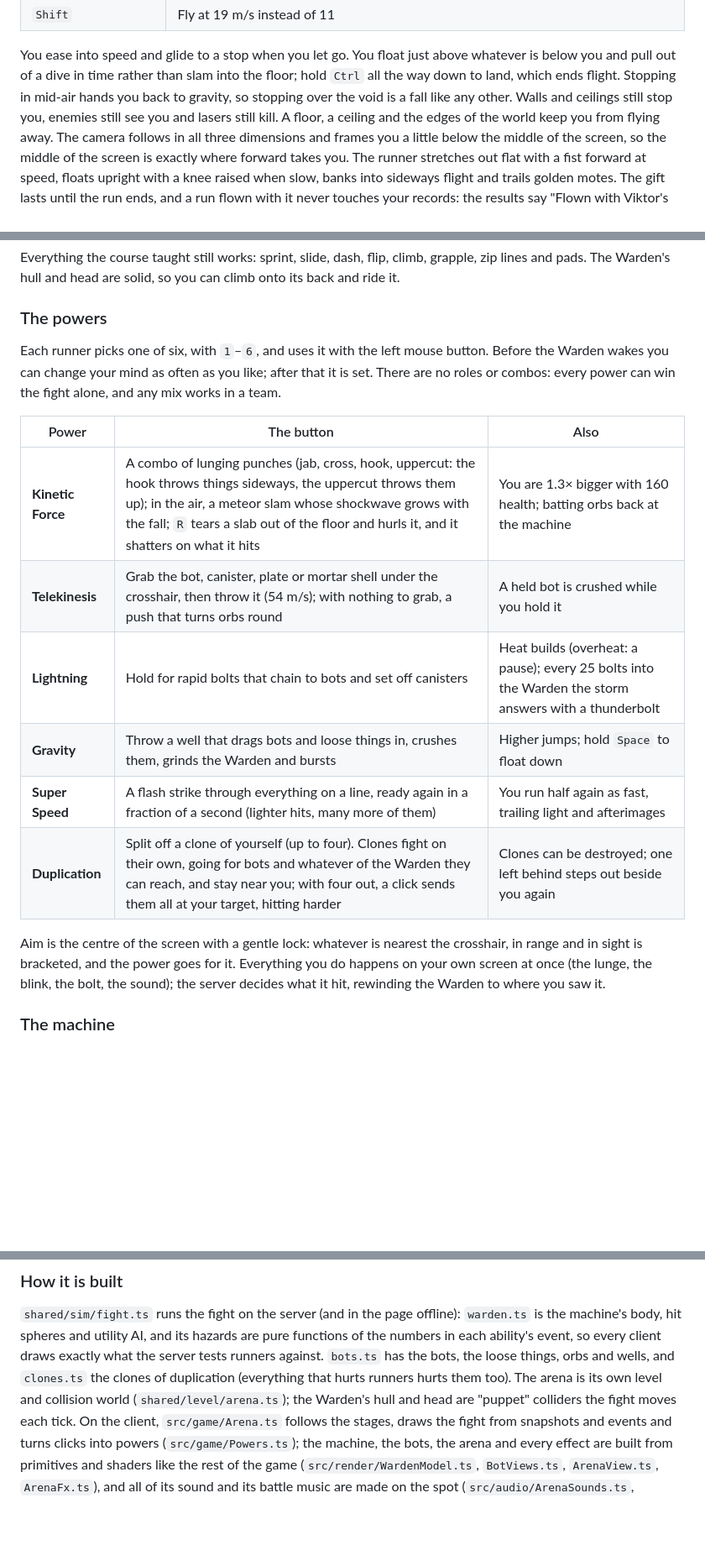
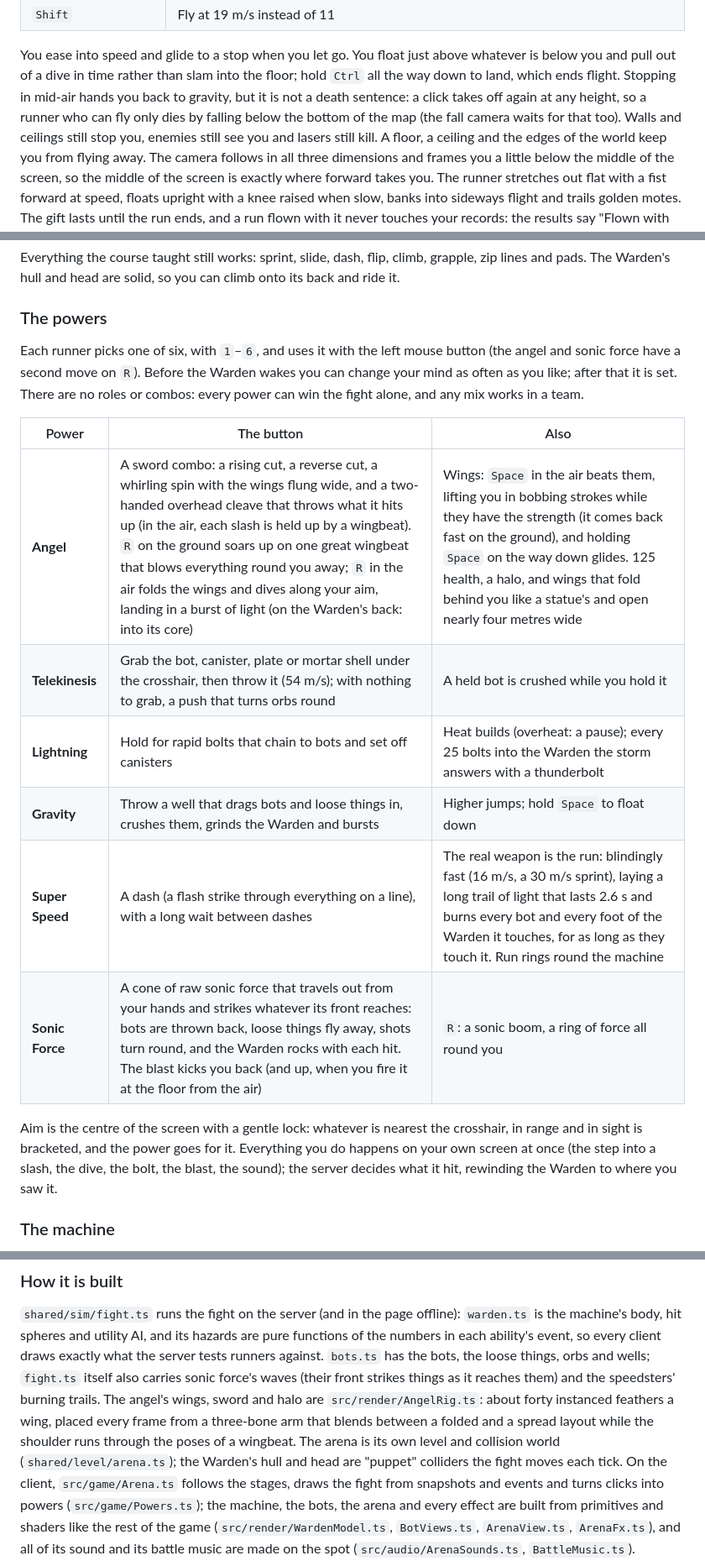
Before and after one commit to petertvaruska1-web/GameJump, a Markdown page: README.md, 3 parts joined by grey strips. Shown at 84% size. Rendered like a GitHub page; blank space fills up the shorter version.

Commit message:
README: the angel, sonic force, the speedster's burning trail, and letting go of flight
Co-Authored-By: Claude Opus 5.5 <noreply@anthropic.com>

```diff
--- a/README.md
+++ b/README.md
@@ -241,8 +243,9 @@ pad. For the rest of that run you can fly:
 You ease into speed and glide to a stop when you let go. You float just above
 whatever is below you and pull out of a dive in time rather than slam into the
 floor; hold `Ctrl` all the way down to land, which ends flight. Stopping in
-mid-air hands you back to gravity, so stopping over the void is a fall like
-any other. Walls and ceilings still stop you, enemies still see you and lasers
+mid-air hands you back to gravity, but it is not a death sentence: a click
+takes off again at any height, so a runner who can fly only dies by falling
+below the bottom of the map (the fall camera waits for that too). Walls and ceilings still stop you, enemies still see you and lasers
 still kill. A floor, a ceiling and the edges of the world keep you from flying
 away. The camera follows in all three dimensions and frames you a little below
 the middle of the screen, so the middle of the screen is exactly where forward
@@ -308,24 +311,25 @@ climb onto its back and ride it.
 ### The powers
 
 Each runner picks one of six, with `1`–`6`, and uses it with the left mouse
-button. Before the Warden wakes you can change your mind as often as you like;
-after that it is set. There are no roles or combos: every power can win the
-fight alone, and any mix works in a team.
+button (the angel and sonic force have a second move on `R`). Before the Warden
+wakes you can change your mind as often as you like; after that it is set. There
+are no roles or combos: every power can win the fight alone, and any mix works in
+a team.
 
 | Power | The button | Also |
 |---|---|---|
-| **Kinetic Force** | A combo of lunging punches (jab, cross, hook, uppercut: the hook throws things sideways, the uppercut throws them up); in the air, a meteor slam whose shockwave grows with the fall; `R` tears a slab out of the floor and hurls it, and it shatters on what it hits | You are 1.3× bigger with 160 health; batting orbs back at the machine |
+| **Angel** | A sword combo: a rising cut, a reverse cut, a whirling spin with the wings flung wide, and a two-handed overhead cleave that throws what it hits up (in the air, each slash is held up by a wingbeat). `R` on the ground soars up on one great wingbeat that blows everything round you away; `R` in the air folds the wings and dives along your aim, landing in a burst of light (on the Warden's back: into its core) | Wings: `Space` in the air beats them, lifting you in bobbing strokes while they have the strength (it comes back fast on the ground), and holding `Space` on the way down glides. 125 health, a halo, and wings that fold behind you like a statue's and open nearly four metres wide |
 | **Telekinesis** | Grab the bot, canister, plate or mortar shell under the crosshair, then throw it (54 m/s); with nothing to grab, a push that turns orbs round | A held bot is crushed while you hold it |
 | **Lightning** | Hold for rapid bolts that chain to bots and set off canisters | Heat builds (overheat: a pause); every 25 bolts into the Warden the storm answers with a thunderbolt |
 | **Gravity** | Throw a well that drags bots and loose things in, crushes them, grinds the Warden and bursts | Higher jumps; hold `Space` to float down |
-| **Super Speed** | A flash strike through everything on a line, ready again in a fraction of a second (lighter hits, many more of them) | You run half again as fast, trailing light and afterimages |
-| **Duplication** | Split off a clone of yourself (up to four). Clones fight on their own, going for bots and whatever of the Warden they can reach, and stay near you; with four out, a click sends them all at your target, hitting harder | Clones can be destroyed; one left behind steps out beside you again |
+| **Super Speed** | A dash (a flash strike through everything on a line), with a long wait between dashes | The real weapon is the run: blindingly fast (16 m/s, a 30 m/s sprint), laying a long trail of light that lasts 2.6 s and burns every bot and every foot of the Warden it touches, for as long as they touch it. Run rings round the machine |
+| **Sonic Force** | A cone of raw sonic force that travels out from your hands and strikes whatever its front reaches: bots are thrown back, loose things fly away, shots turn round, and the Warden rocks with each hit. The blast kicks you back (and up, when you fire it at the floor from the air) | `R`: a sonic boom, a ring of force all round you |
 
 Aim is the centre of the screen with a gentle lock: whatever is nearest the
 crosshair, in range and in sight is bracketed, and the power goes for it.
-Everything you do happens on your own screen at once (the lunge, the blink, the
-bolt, the sound); the server decides what it hit, rewinding the Warden to where
-you saw it.
+Everything you do happens on your own screen at once (the step into a slash, the
+dive, the bolt, the blast, the sound); the server decides what it hit, rewinding
+the Warden to where you saw it.
 
 ### The machine
 
@@ -374,8 +378,11 @@ the same fighters, when they can be hurt, mostly go down within two.
 `warden.ts` is the machine's body, hit spheres and utility AI, and its hazards are
 pure functions of the numbers in each ability's event, so every client draws exactly
 what the server tests runners against. `bots.ts` has the bots, the loose things,
-orbs and wells, and `clones.ts` the clones of duplication (everything that hurts
-runners hurts them too). The arena is its own level and collision world
+orbs and wells; `fight.ts` itself also carries sonic force's waves (their front
+strikes things as it reaches them) and the speedsters' burning trails. The angel's
+wings, sword and halo are `src/render/AngelRig.ts`: about forty instanced feathers
+a wing, placed every frame from a three-bone arm that blends between a folded and a
+spread layout while the shoulder runs through the poses of a wingbeat. The arena is its own level and collision world
 (`shared/level/arena.ts`); the Warden's hull and head are "puppet" colliders the
 fight moves each tick. On the client, `src/game/Arena.ts` follows the stages, draws
 the fight from snapshots and events and turns clicks into powers
```
Also changed, not shown: other parts of README.md (+12 -5 lines).
